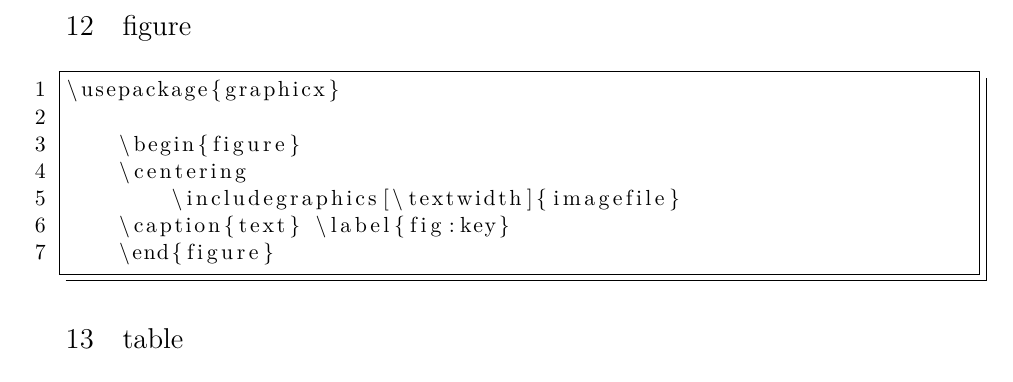
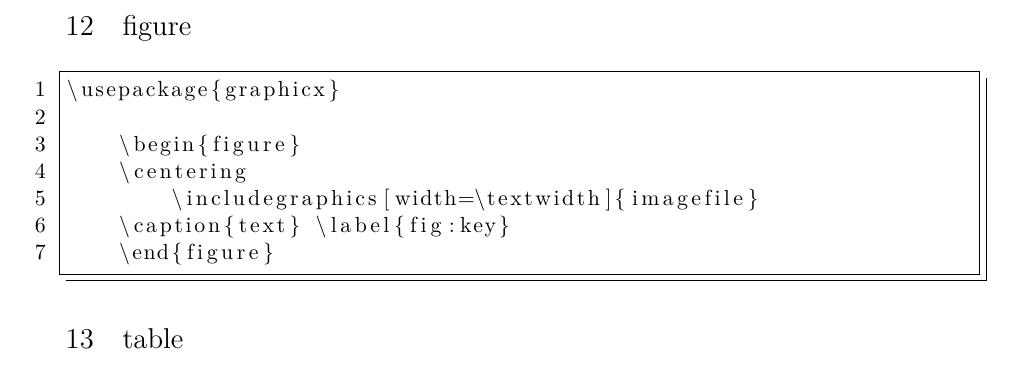
Before and after one commit to xueshengke/LaTeX-Notes, a LaTeX paper (tips.tex): part of page 5 of 8, cut so that both start at the same text. Compiled offline with XeLaTeX.

Commit message:
modify in figure, width = \textwidth

```diff
--- a/tips.tex
+++ b/tips.tex
@@ -303,7 +303,7 @@
 
 	\begin{figure}
 	\centering
-		\includegraphics[\textwidth]{imagefile}
+		\includegraphics[width=\textwidth]{imagefile}
 	\caption{text} \label{fig:key}
 	\end{figure}
 \end{lstlisting}
```
Also changed, not shown: tips.pdf.
